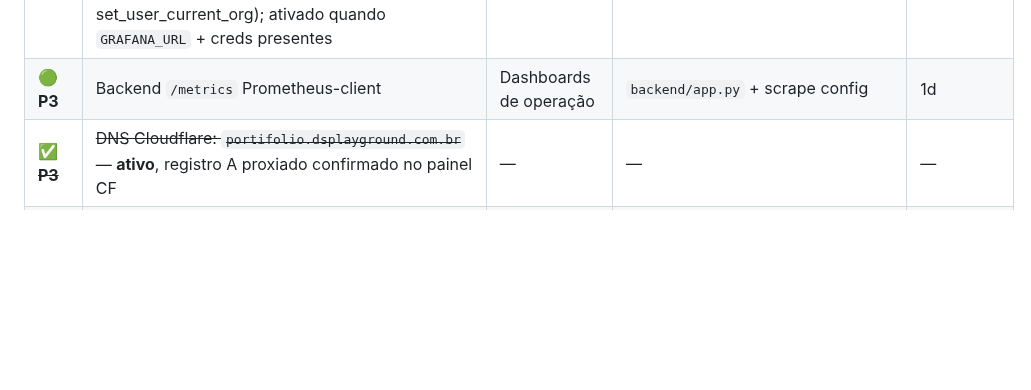
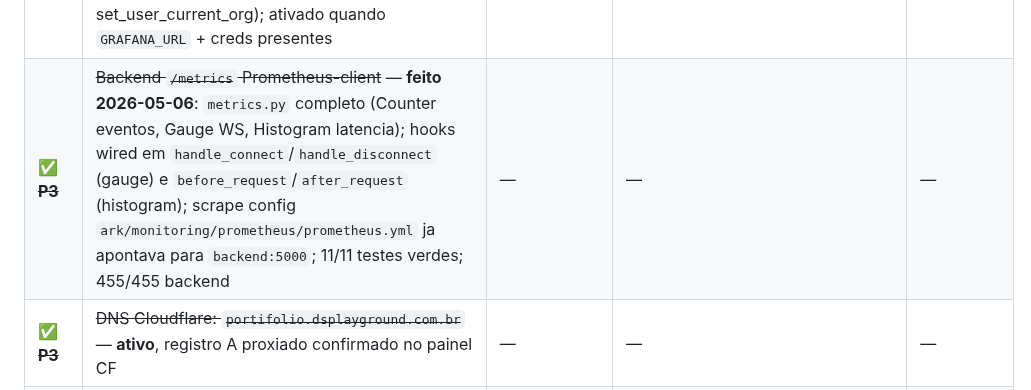
Before and after one commit to danpqdan/portifolio, a Markdown page: docs/PROJETO.md, the part around the change. GitHub-like rendering; blank space fills up the shorter version.

Commit message:
feat(backend): wire hooks Prometheus — gauge WS e histogram latencia HTTP
- handle_connect: _metrics_service.websocket_conectado()
- handle_disconnect: _metrics_service.websocket_desconectado()
- before_request/_after_request: request_observado() com path+method+segundos
  (exclui /metrics e /health para nao poluir o histogram)
- test_metrics.py: +5 testes cobrindo os 3 hooks (11/11 pass)
- 455/455 backend verdes; scrape config prometheus.yml ja configurado

```diff
--- a/docs/PROJETO.md
+++ b/docs/PROJETO.md
@@ -542,7 +542,7 @@ docker exec portifolio-influxdb influx backup /var/lib/influxdb2/backups
 | ✅ ~~**P2**~~ | ~~CORS dinâmico via `sites.dominios_permitidos`~~ — **feito 2026-05-02**, `backend/ingestao/origins_dinamicos.py` consulta `site_dominios` em runtime | — | — | — |
 | ✅ ~~**P2**~~ | ~~Tags derivadas server-side: `device_type`, `pais` (GeoIP), `referrer_dominio`~~ — **feito 2026-05-02**, `backend/ingestao/derivacoes.py` | — | — | — |
 | ✅ ~~**P2**~~ | ~~Org-per-cliente fim-a-fim no Grafana: `/gate` força membership idempotente~~ — **implementado**, `backend/auth/grafana_sync.py` com `GrafanaSyncService` (TTL cache 1h, idempotente via add_org_user + set_user_current_org); ativado quando `GRAFANA_URL` + creds presentes | — | — | — |
-| 🟢 **P3** | Backend `/metrics` Prometheus-client | Dashboards de operação | `backend/app.py` + scrape config | 1d |
+| ✅ ~~**P3**~~ | ~~Backend `/metrics` Prometheus-client~~ — **feito 2026-05-06**: `metrics.py` completo (Counter eventos, Gauge WS, Histogram latencia); hooks wired em `handle_connect`/`handle_disconnect` (gauge) e `before_request`/`after_request` (histogram); scrape config `ark/monitoring/prometheus/prometheus.yml` ja apontava para `backend:5000`; 11/11 testes verdes; 455/455 backend | — | — | — |
 | ✅ ~~**P3**~~ | ~~DNS Cloudflare: `portifolio.dsplayground.com.br`~~ — **ativo**, registro A proxiado confirmado no painel CF | — | — | — |
 | 🟢 **P3** | Validação E2E nos 5 cenários de recovery em `ark/teste-ambiente-{a,b}` | SLO interno antes de virar chave comercial | `ark/teste-ambiente-*/` | 1-2d cada |
 | 🟢 **P3** | 2FA TOTP no dashboard do cliente | v2 — não MVP | `sessao_service.py` + `clientes_users.totp_secret` | 3-5d |
```
